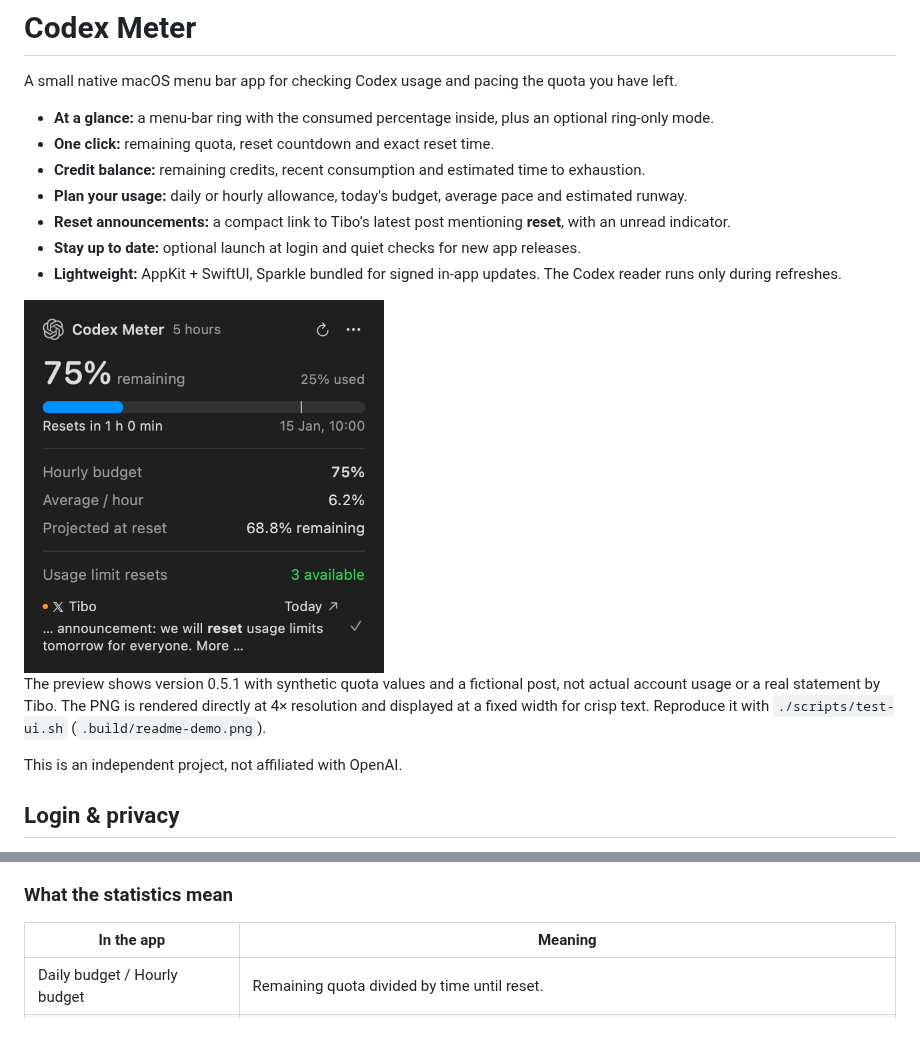
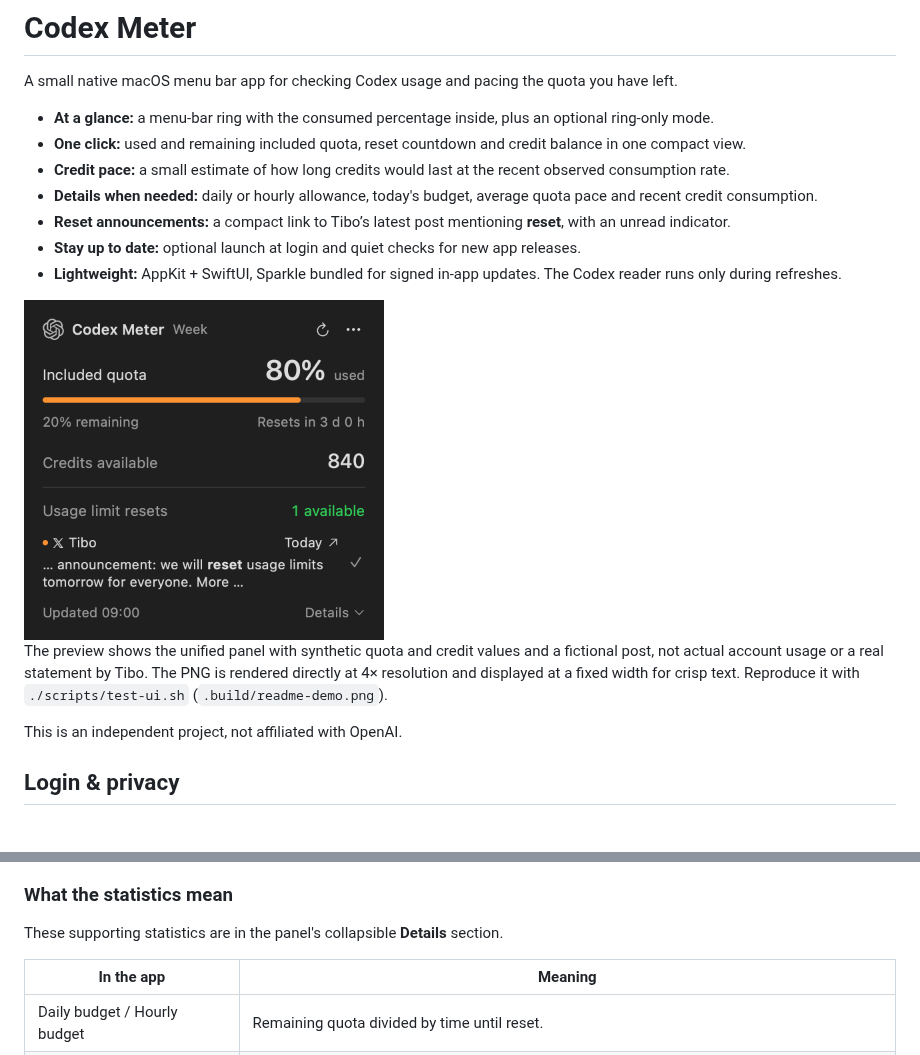
Before and after one commit to emmepra/codex-meter, a Markdown page: README.md, 2 parts joined by grey strips. Drawn GitHub-style; pictures changed too: assets/codex-meter-demo.png; blank space fills up the shorter version.

Commit message:
Unify quota and credit balance in the compact panel (#16)
Co-authored-by: Matteo Prandi <23341047+emmepra@users.noreply.github.com>

```diff
--- a/README.md
+++ b/README.md
@@ -5,16 +5,16 @@
 A small native macOS menu bar app for checking Codex usage and pacing the quota you have left.
 
 - **At a glance:** a menu-bar ring with the consumed percentage inside, plus an optional ring-only mode.
-- **One click:** remaining quota, reset countdown and exact reset time.
-- **Credit balance:** remaining credits, recent consumption and estimated time to exhaustion.
-- **Plan your usage:** daily or hourly allowance, today's budget, average pace and estimated runway.
+- **One click:** used and remaining included quota, reset countdown and credit balance in one compact view.
+- **Credit pace:** a small estimate of how long credits would last at the recent observed consumption rate.
+- **Details when needed:** daily or hourly allowance, today's budget, average quota pace and recent credit consumption.
 - **Reset announcements:** a compact link to Tibo’s latest post mentioning **reset**, with an unread indicator.
 - **Stay up to date:** optional launch at login and quiet checks for new app releases.
 - **Lightweight:** AppKit + SwiftUI, Sparkle bundled for signed in-app updates. The Codex reader runs only during refreshes.
 
 <img src="assets/codex-meter-demo.png" alt="Codex Meter menu bar panel with synthetic demonstration values" width="360">
 
-The preview shows version 0.5.1 with synthetic quota values and a fictional post, not actual account usage or a real statement by Tibo. The PNG is rendered directly at 4× resolution and displayed at a fixed width for crisp text. Reproduce it with `./scripts/test-ui.sh` (`.build/readme-demo.png`).
+The preview shows the unified panel with synthetic quota and credit values and a fictional post, not actual account usage or a real statement by Tibo. The PNG is rendered directly at 4× resolution and displayed at a fixed width for crisp text. Reproduce it with `./scripts/test-ui.sh` (`.build/readme-demo.png`).
 
 This is an independent project, not affiliated with OpenAI.
 
@@ -85,6 +87,8 @@ The panel shows **𝕏 Tibo** and the date of the newest matching post in the la
 - **Control and storage:** disable **Check Tibo’s Reset Posts** to stop fetching and hide the row. Post contents and quota comparisons stay in memory; only the last-read post ID and the feature preference are saved.
 
 ### What the statistics mean
+
+These supporting statistics are in the panel's collapsible **Details** section.
 
 | In the app | Meaning |
 | --- | --- |
```
Also changed, not shown: other parts of README.md (+8 -6 lines), docs/INSTALL.md (+8 -6 lines), 3 other files.
